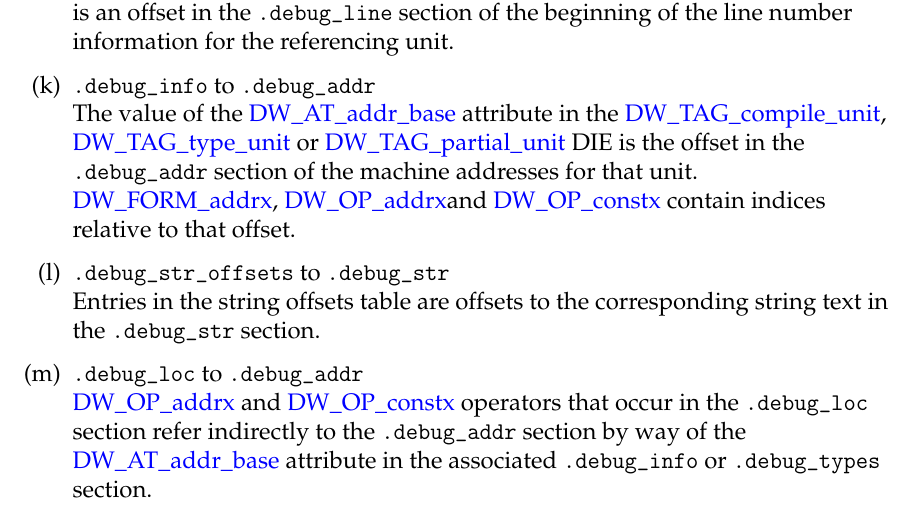
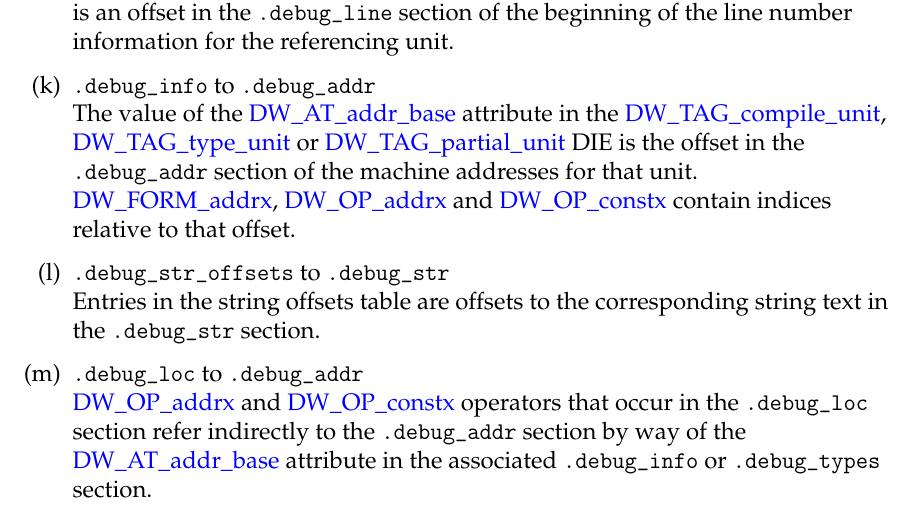
Before and after one commit to woodard/dwarfspec, a LaTeX thesis (dwarf5/latexdoc/dwarf5.tex, which reads dwarf5/latexdoc/debugsectionrelationships.tex): part of page 251 of 378, cut so that both start at the same text. Compiled offline with pdfLaTeX.

Commit message:
debugsectionrelationships.tex: -\DWFORMaddrx, \DWOPaddrx and \DWOPconstx{} contain +\DWFORMaddrx, \DWOPaddrx{} and \DWOPconstx{} contain
So that the DWOPaddrx does not become 'DW_OP_addrxand'
in the output.

```diff
--- a/dwarf5/latexdoc/debugsectionrelationships.tex
+++ b/dwarf5/latexdoc/debugsectionrelationships.tex
@@ -198,7 +198,7 @@ The value of the \DWATaddrbase{} attribute in the
 \DWTAGcompileunit{}, \DWTAGtypeunit{} or \DWTAGpartialunit{} DIE is the
 offset in the \dotdebugaddr{} section of the machine
 addresses for that unit.
-\DWFORMaddrx, \DWOPaddrx and \DWOPconstx{} contain
+\DWFORMaddrx, \DWOPaddrx{} and \DWOPconstx{} contain
 indices relative to that offset.
 
 %l
```
